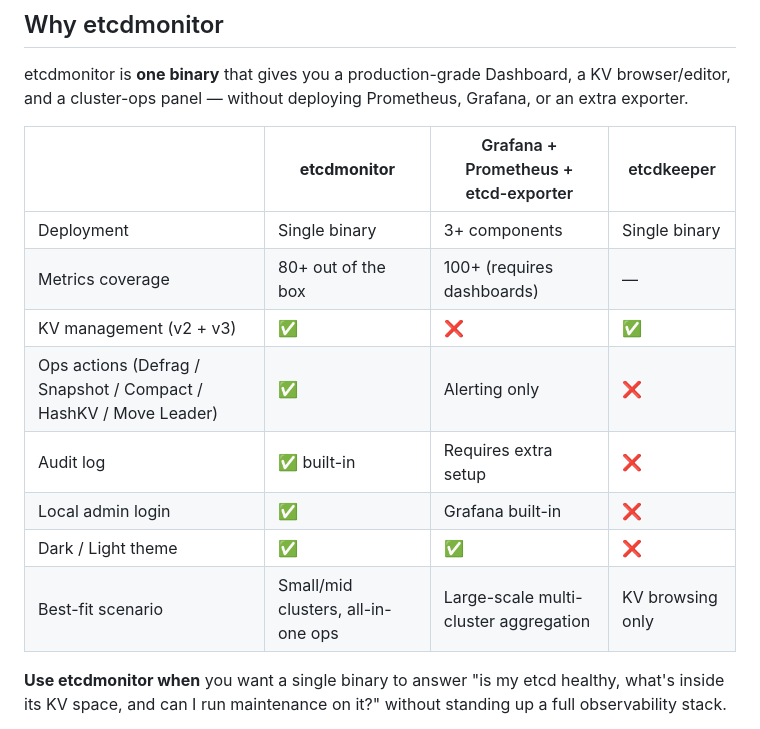
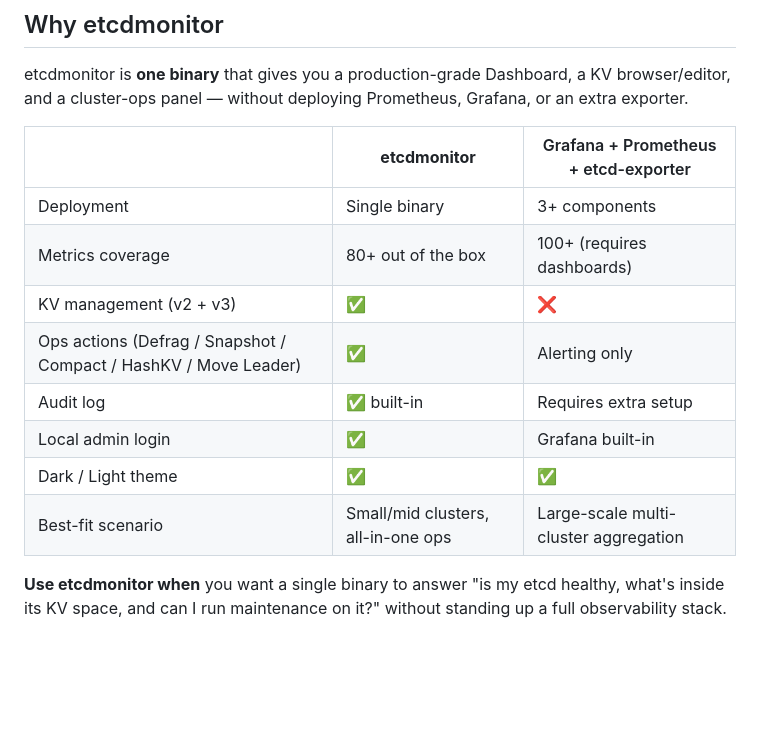
Before and after one commit to domac/etcdmonitor, a Markdown page: README.md, the part around the change. GitHub-like rendering; blank space fills up the shorter version.

```diff
--- a/README.md
+++ b/README.md
@@ -67,16 +67,16 @@ etcdmonitor is **one binary** that gives you a production-grade
 Dashboard, a KV browser/editor, and a cluster-ops panel — without
 deploying Prometheus, Grafana, or an extra exporter.
 
-|  | **etcdmonitor** | Grafana + Prometheus + etcd-exporter | etcdkeeper |
-|---|---|---|---|
-| Deployment | Single binary | 3+ components | Single binary |
-| Metrics coverage | 80+ out of the box | 100+ (requires dashboards) | — |
-| KV management (v2 + v3) | ✅ | ❌ | ✅ |
-| Ops actions (Defrag / Snapshot / Compact / HashKV / Move Leader) | ✅ | Alerting only | ❌ |
-| Audit log | ✅ built-in | Requires extra setup | ❌ |
-| Local admin login | ✅ | Grafana built-in | ❌ |
-| Dark / Light theme | ✅ | ✅ | ❌ |
-| Best-fit scenario | Small/mid clusters, all-in-one ops | Large-scale multi-cluster aggregation | KV browsing only |
+|  | **etcdmonitor** | Grafana + Prometheus + etcd-exporter |
+|---|---|---|
+| Deployment | Single binary | 3+ components |
+| Metrics coverage | 80+ out of the box | 100+ (requires dashboards) |
+| KV management (v2 + v3) | ✅ | ❌ |
+| Ops actions (Defrag / Snapshot / Compact / HashKV / Move Leader) | ✅ | Alerting only |
+| Audit log | ✅ built-in | Requires extra setup |
+| Local admin login | ✅ | Grafana built-in |
+| Dark / Light theme | ✅ | ✅ |
+| Best-fit scenario | Small/mid clusters, all-in-one ops | Large-scale multi-cluster aggregation |
 
 **Use etcdmonitor when** you want a single binary to answer "is my etcd
 healthy, what's inside its KV space, and can I run maintenance on it?"
```
Also changed, not shown: README_CN.md (+10 -10 lines).
